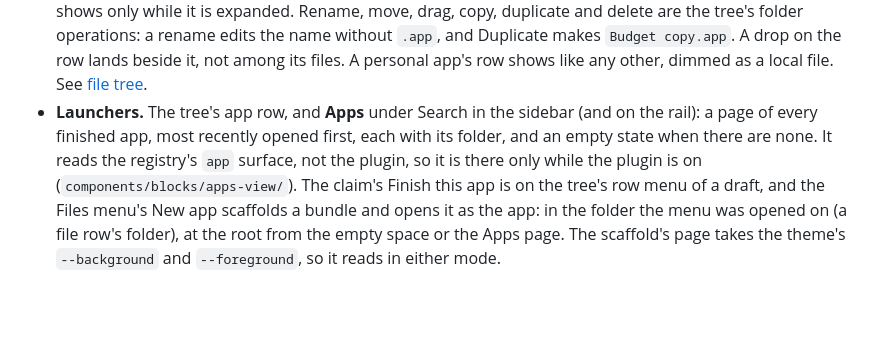
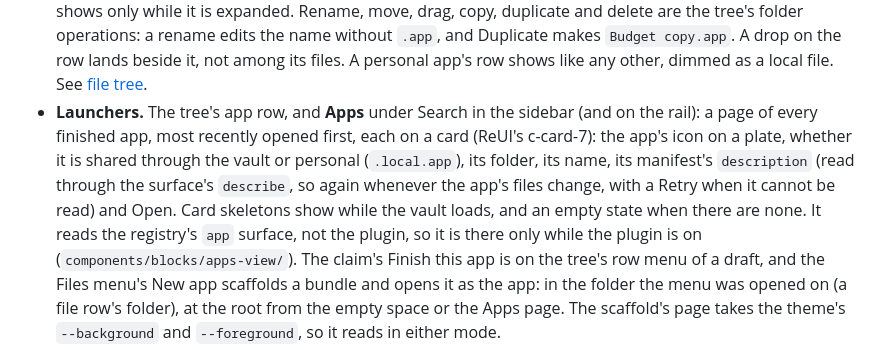
Before and after one commit to syv-ai/holi, a Markdown page: docs/features/vault-apps.md, the part around the change. Drawn GitHub-style; blank space fills up the shorter version.

Commit message:
doc: the Apps page's cards

```diff
--- a/docs/features/vault-apps.md
+++ b/docs/features/vault-apps.md
@@ -30,8 +30,11 @@ Holi as a tab, where it can read the vault's documents and tasks through a narro
   it, not among its files. A personal app's row shows like any other, dimmed as a
   local file. See [file tree](file-tree.md).
 - **Launchers.** The tree's app row, and **Apps** under Search in the sidebar (and on the rail):
-  a page of every finished app, most recently opened first, each with its folder, and an empty
-  state when there are none. It reads the registry's `app` surface, not the plugin, so it is
+  a page of every finished app, most recently opened first, each on a card (ReUI's c-card-7):
+  the app's icon on a plate, whether it is shared through the vault or personal (`.local.app`),
+  its folder, its name, its manifest's `description` (read through the surface's `describe`, so
+  again whenever the app's files change, with a Retry when it cannot be read) and Open. Card
+  skeletons show while the vault loads, and an empty state when there are none. It reads the registry's `app` surface, not the plugin, so it is
   there only while the plugin is on (`components/blocks/apps-view/`). The claim's Finish this app
   is on the tree's row menu of a draft, and the Files menu's New app scaffolds a bundle and opens
   it as the app: in the folder the menu was opened on (a file row's folder), at the root from
```
